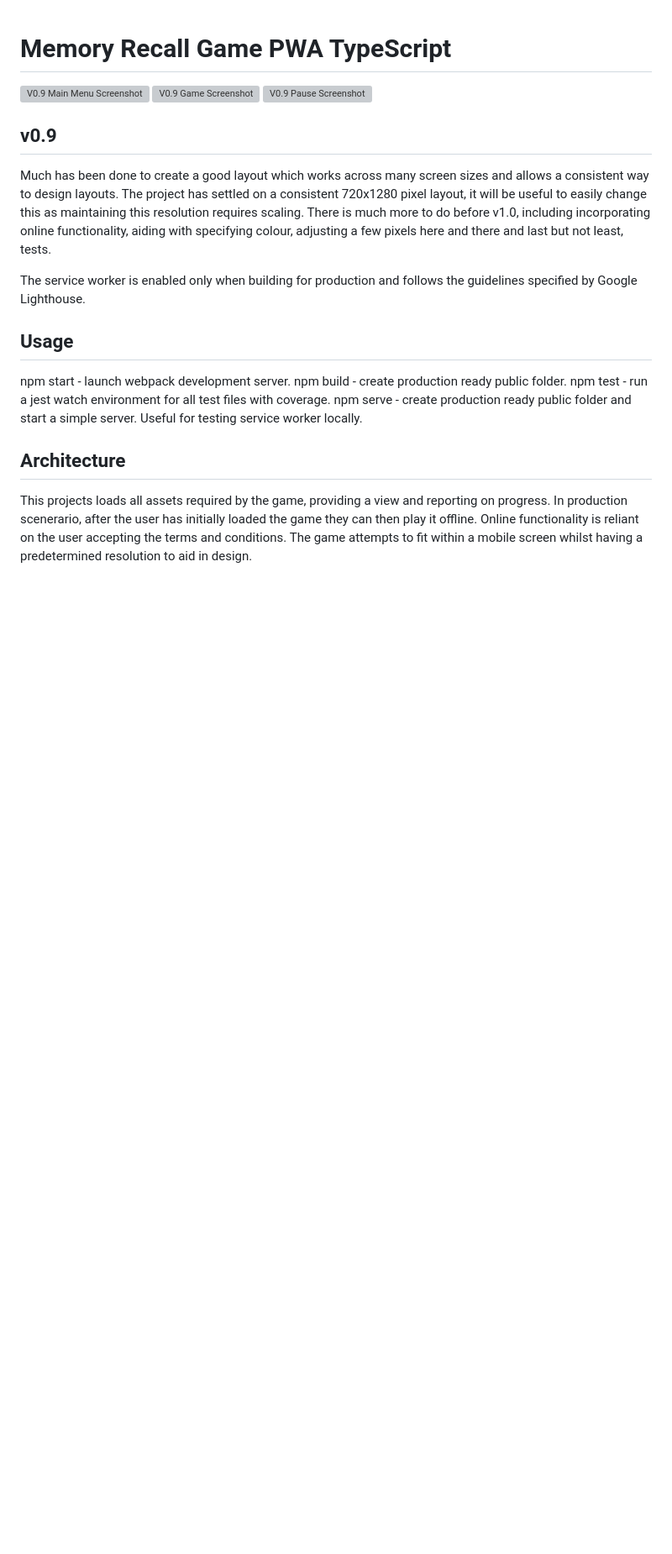
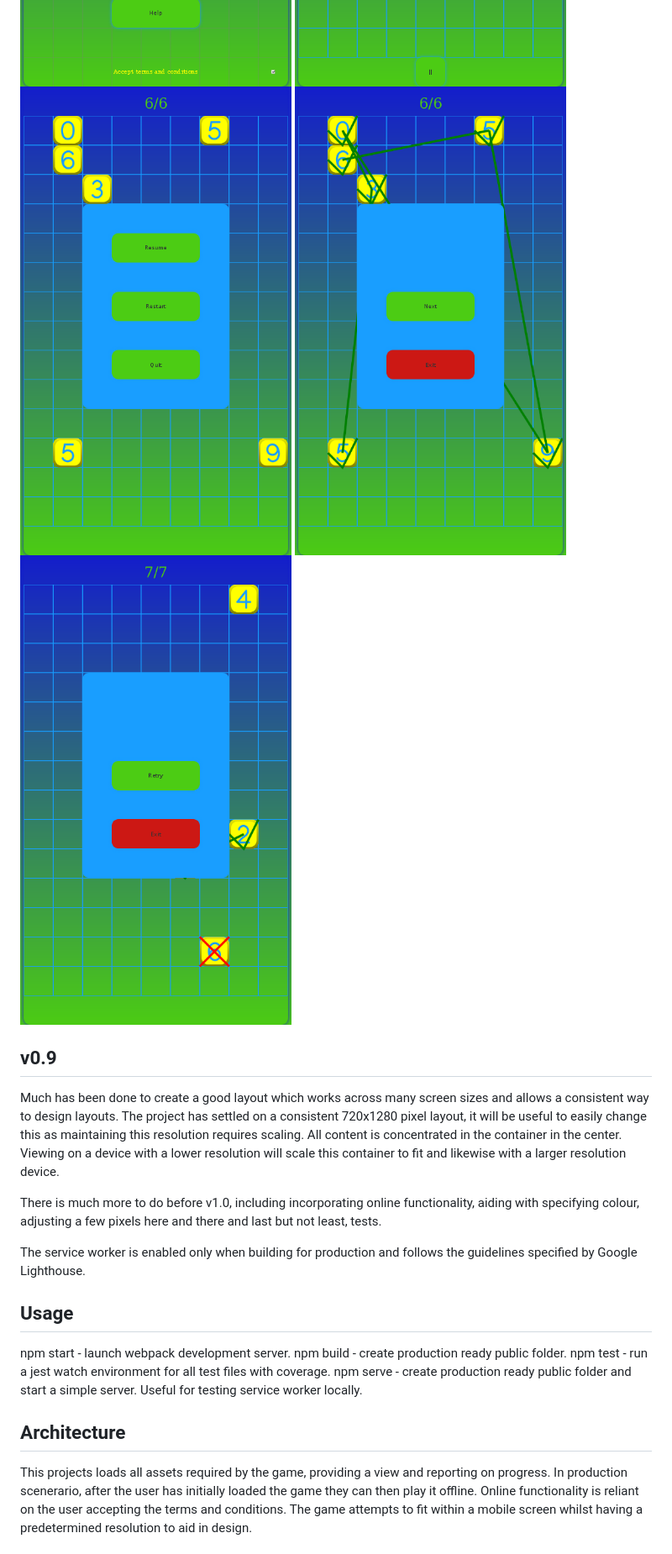
Before and after one commit to turboignited/memory-recall--pwa-typescript, a Markdown page: README.md, the part around the change. Shown: that part at 84% size. GitHub-like rendering; pictures changed too: screenshots/game-0.9.png (added), screenshots/game-fail-0.9.png (added), screenshots/game-success-0.9.png (added); blank space fills up the shorter version; grey boxes are pictures that could not be loaded.

```diff
--- a/README.md
+++ b/README.md
@@ -11,9 +11,13 @@
 <img src="screenshots/menu-0.9.png" alt="V0.9 Main Menu Screenshot" class="inline"/>
 <img src="screenshots/game-0.9.png" alt="V0.9 Game Screenshot" class="inline"/>
 <img src="screenshots/pause-0.9.png" alt="V0.9 Pause Screenshot" class="inline"/>
+<img src="screenshots/game-success-0.9.png" alt="V0.9 Game Success Screenshot" class="inline"/>
+<img src="screenshots/game-fail-0.9.png" alt="V0.9 Game Fail Screenshot" class="inline"/>
 
 ## v0.9
-Much has been done to create a good layout which works across many screen sizes and allows a consistent way to design layouts. The project has settled on a consistent 720x1280 pixel layout, it will be useful to easily change this as maintaining this resolution requires scaling. There is much more to do before v1.0, including incorporating online functionality, aiding with specifying colour, adjusting a few pixels here and there and last but not least, tests.
+Much has been done to create a good layout which works across many screen sizes and allows a consistent way to design layouts. The project has settled on a consistent 720x1280 pixel layout, it will be useful to easily change this as maintaining this resolution requires scaling. All content is concentrated in the container in the center. Viewing on a device with a lower resolution will scale this container to fit and likewise with a larger resolution device.
+
+There is much more to do before v1.0, including incorporating online functionality, aiding with specifying colour, adjusting a few pixels here and there and last but not least, tests.
 
 The service worker is enabled only when building for production and follows the guidelines specified by Google Lighthouse.
 
```
